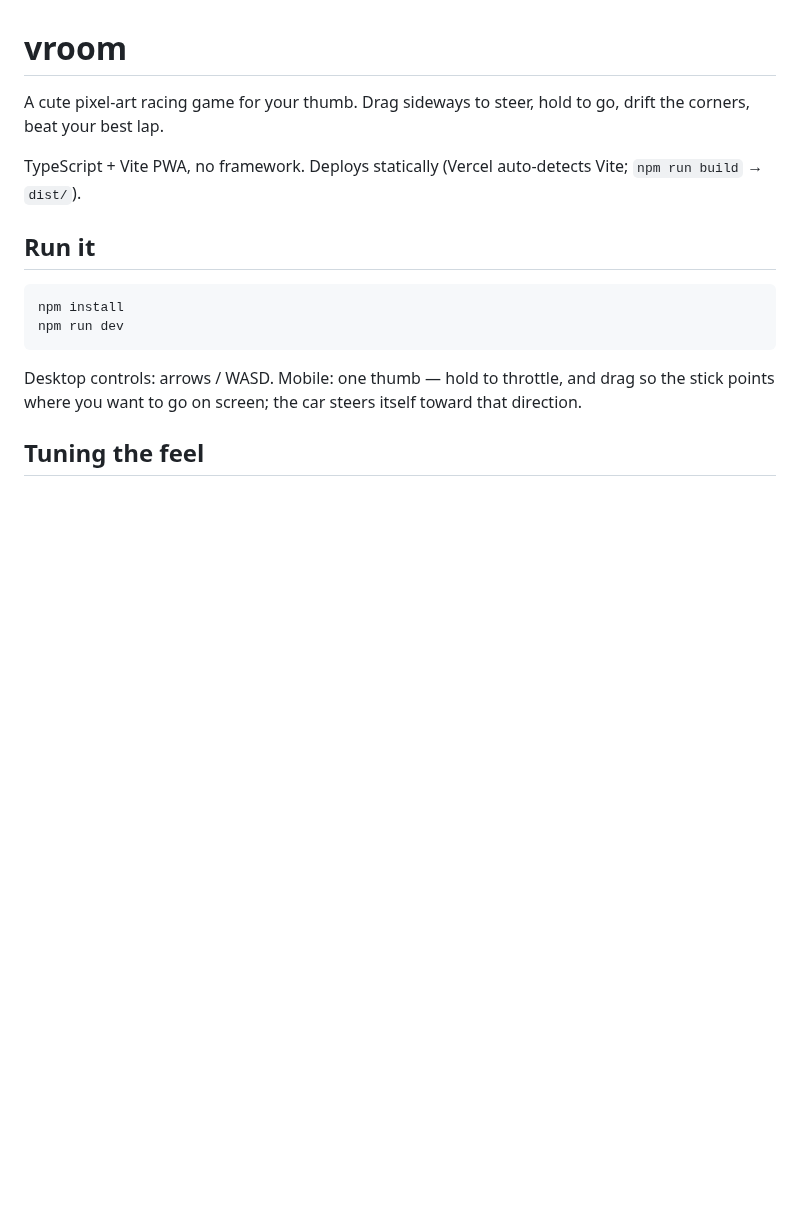
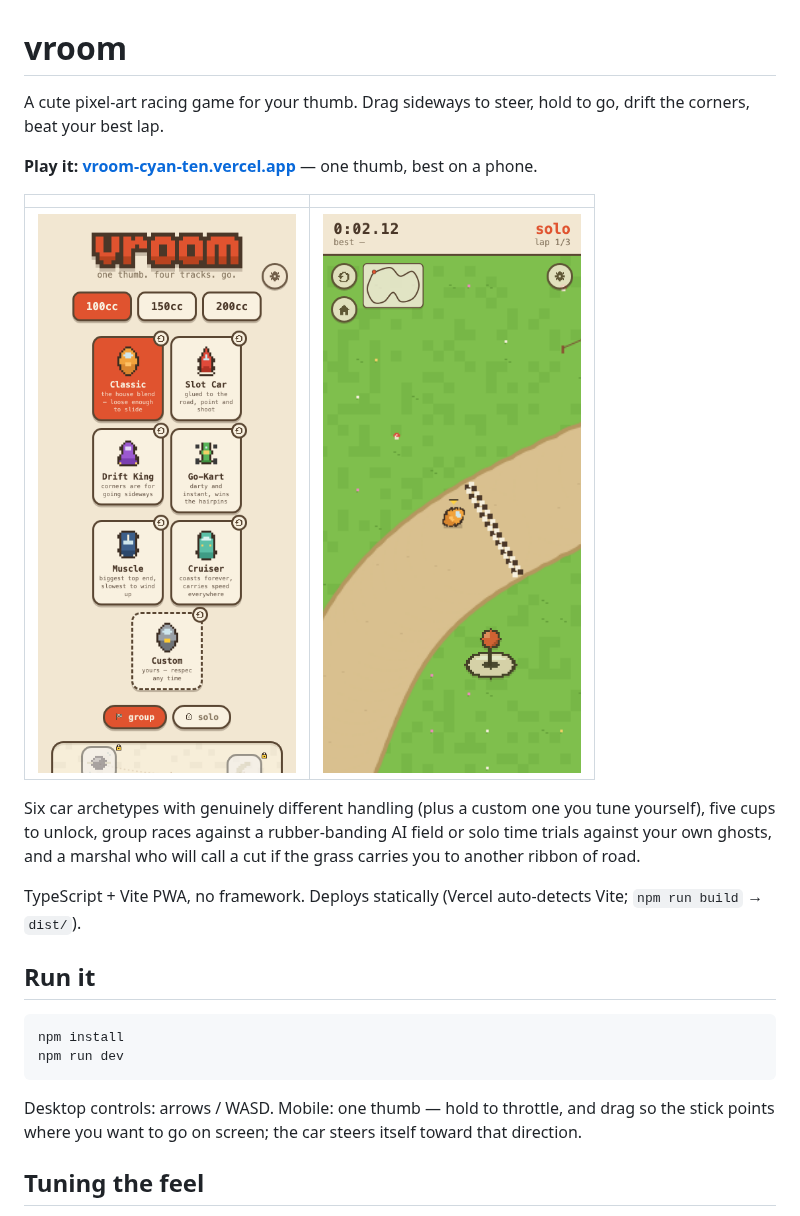
Before and after one commit to conro1108/vroom, a Markdown page: README.md, the part around the change. Rendered like a GitHub page; pictures changed too: shots/garage.png (added), shots/race.png (added); blank space fills up the shorter version.

Commit message:
README: public-facing pass — play link, screenshots, current state
Co-Authored-By: Claude Opus 5 <noreply@anthropic.com>

```diff
--- a/README.md
+++ b/README.md
@@ -2,6 +2,18 @@
 
 A cute pixel-art racing game for your thumb. Drag sideways to steer, hold to
 go, drift the corners, beat your best lap.
+
+**Play it: [vroom-cyan-ten.vercel.app](https://vroom-cyan-ten.vercel.app)** —
+one thumb, best on a phone.
+
+| | |
+|---|---|
+| ![The garage](shots/garage.png) | ![Meadow Loop](shots/race.png) |
+
+Six car archetypes with genuinely different handling (plus a custom one you
+tune yourself), five cups to unlock, group races against a rubber-banding AI
+field or solo time trials against your own ghosts, and a marshal who will call
+a cut if the grass carries you to another ribbon of road.
 
 TypeScript + Vite PWA, no framework. Deploys statically (Vercel auto-detects
 Vite; `npm run build` → `dist/`).
```
